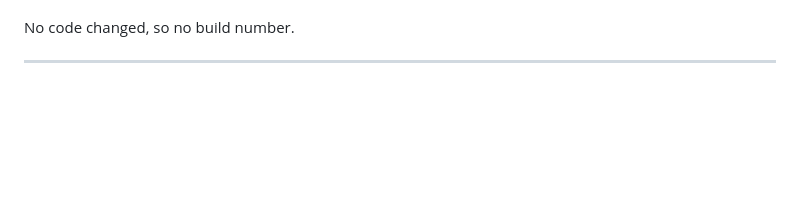
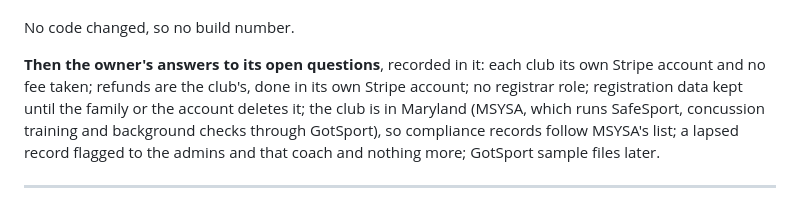
Before and after one commit to dawsboss/soccer-manager-, a Markdown page: CHANGELOG.md, the part around the change. Drawn GitHub-style; blank space fills up the shorter version.

```diff
--- a/CHANGELOG.md
+++ b/CHANGELOG.md
@@ -31,6 +31,14 @@ protected, and GotSport kept for the state's part for now.
   registration opens to families.
 
 No code changed, so no build number.
+
+**Then the owner's answers to its open questions**, recorded in it: each club
+its own Stripe account and no fee taken; refunds are the club's, done in its
+own Stripe account; no registrar role; registration data kept until the
+family or the account deletes it; the club is in Maryland (MSYSA, which runs
+SafeSport, concussion training and background checks through GotSport), so
+compliance records follow MSYSA's list; a lapsed record flagged to the admins
+and that coach and nothing more; GotSport sample files later.
 
 ---
 
```
Also changed, not shown: GOTSPORT.md (+51 -29 lines).
